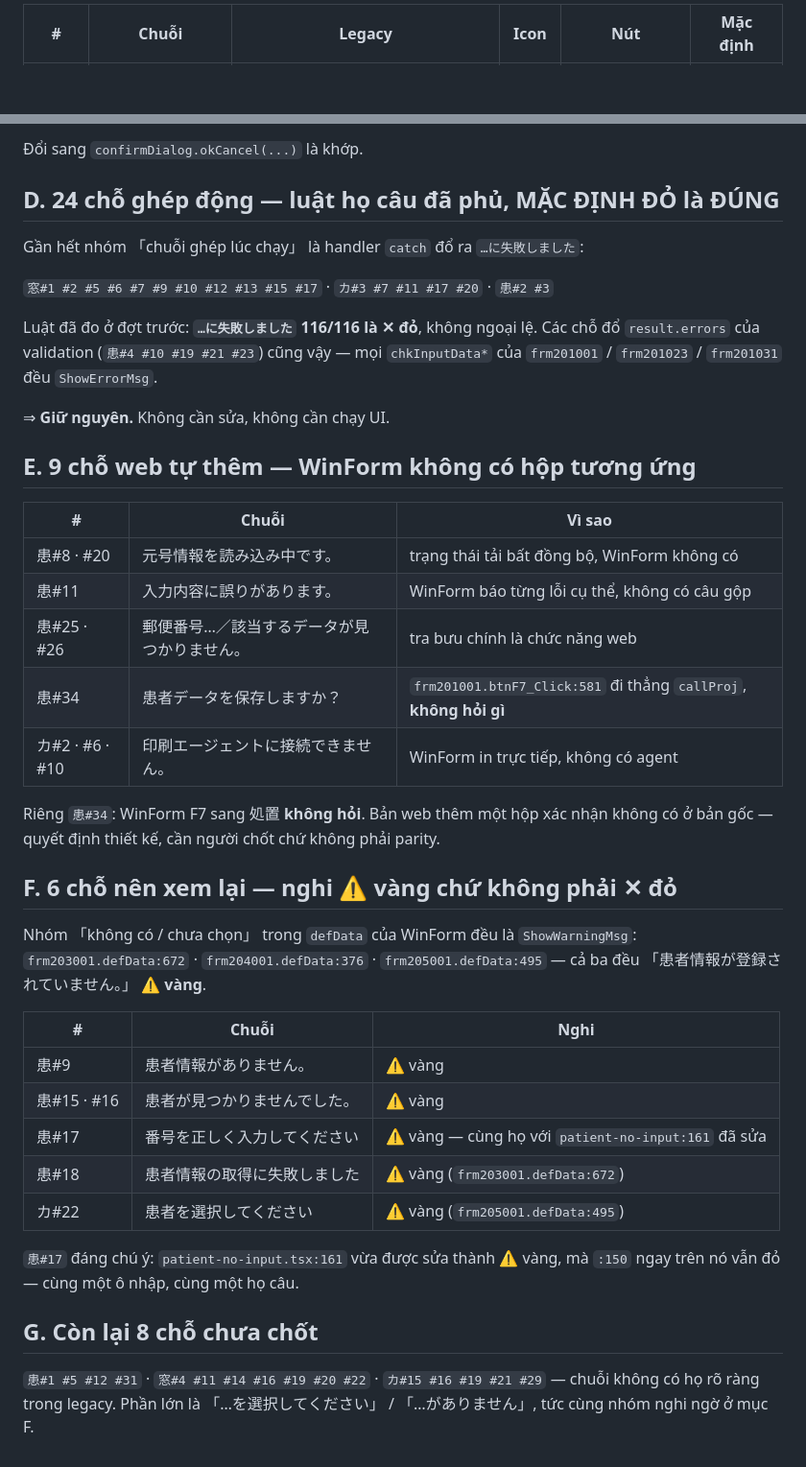
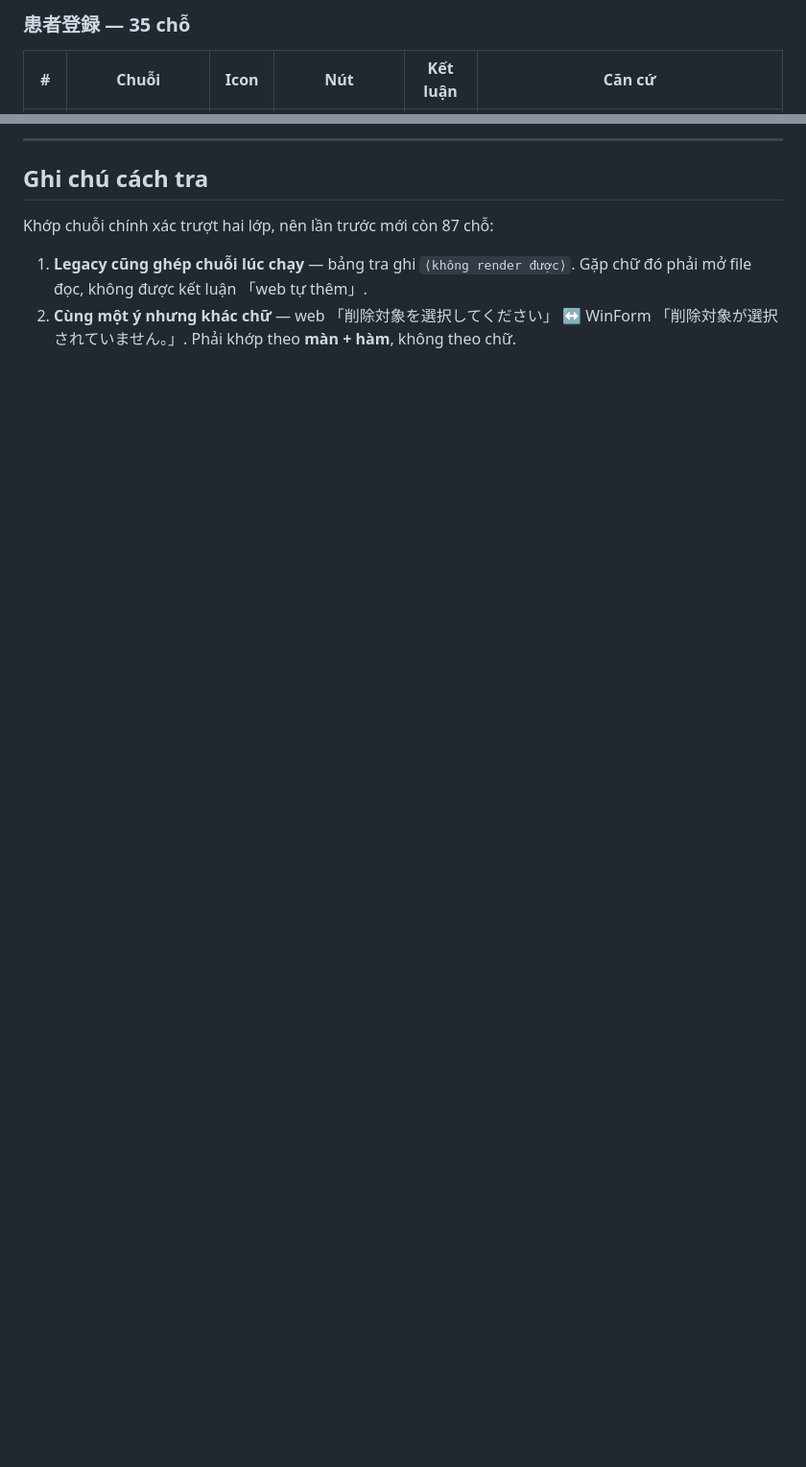
Before and after one commit to nguyenkhanhduy3455/TestLocal, a Markdown page: tools/msgicon-3features-answer.md, 2 parts joined by grey strips. Shown at 96% size. Drawn GitHub-style; blank space fills up the shorter version.

```diff
--- a/tools/msgicon-3features-answer.md
+++ b/tools/msgicon-3features-answer.md
@@ -69,3 +64,5 @@ Bảng tra ghi dòng 978 là `⟨không render được: mã là biến⟩`.
 
-| # | Chuỗi | Legacy | **Icon** | Nút | Mặc định |
+### 患者登録 — 35 chỗ
+
+| # | Chuỗi | Icon | Nút | Kết luận | Căn cứ |
 |---|---|---|---|---|---|
@@ -109,50 +166,11 @@ mà mặc định của nó là **はい/いいえ**:
 
-Đổi sang `confirmDialog.okCancel(...)` là khớp.
+---
 
-## D. 24 chỗ ghép động — luật họ câu đã phủ, MẶC ĐỊNH ĐỎ là ĐÚNG
+## Ghi chú cách tra
 
-Gần hết nhóm 「chuỗi ghép lúc chạy」 là handler `catch` đổ ra `…に失敗しました`:
+Khớp chuỗi chính xác trượt hai lớp, nên lần trước mới còn 87 chỗ:
 
-`窓#1 #2 #5 #6 #7 #9 #10 #12 #13 #15 #17` · `カ#3 #7 #11 #17 #20` · `患#2 #3`
-
-Luật đã đo ở đợt trước: **`…に失敗しました` 116/116 là ✕ đỏ**, không ngoại lệ.
-Các chỗ đổ `result.errors` của validation (`患#4 #10 #19 #21 #23`) cũng vậy —
-mọi `chkInputData*` của `frm201001` / `frm201023` / `frm201031` đều `ShowErrorMsg`.
-
-⇒ **Giữ nguyên.** Không cần sửa, không cần chạy UI.
-
-## E. 9 chỗ web tự thêm — WinForm không có hộp tương ứng
-
-| # | Chuỗi | Vì sao |
-|---|---|---|
-| 患#8 · #20 | 元号情報を読み込み中です。 | trạng thái tải bất đồng bộ, WinForm không có |
-| 患#11 | 入力内容に誤りがあります。 | WinForm báo từng lỗi cụ thể, không có câu gộp |
-| 患#25 · #26 | 郵便番号…／該当するデータが見つかりません。 | tra bưu chính là chức năng web |
-| 患#34 | 患者データを保存しますか？ | `frm201001.btnF7_Click:581` đi thẳng `callProj`, **không hỏi gì** |
-| カ#2 · #6 · #10 | 印刷エージェントに接続できません。 | WinForm in trực tiếp, không có agent |
-
-Riêng `患#34`: WinForm F7 sang 処置 **không hỏi**. Bản web thêm một hộp xác nhận
-không có ở bản gốc — quyết định thiết kế, cần người chốt chứ không phải parity.
-
-## F. 6 chỗ nên xem lại — nghi ⚠ vàng chứ không phải ✕ đỏ
-
-Nhóm 「không có / chưa chọn」 trong `defData` của WinForm đều là `ShowWarningMsg`:
-`frm203001.defData:672` · `frm204001.defData:376` · `frm205001.defData:495`
-— cả ba đều 「患者情報が登録されていません。」 **⚠ vàng**.
-
-| # | Chuỗi | Nghi |
-|---|---|---|
-| 患#9 | 患者情報がありません。 | ⚠ vàng |
-| 患#15 · #16 | 患者が見つかりませんでした。 | ⚠ vàng |
-| 患#17 | 番号を正しく入力してください | ⚠ vàng — cùng họ với `patient-no-input:161` đã sửa |
-| 患#18 | 患者情報の取得に失敗しました | ⚠ vàng (`frm203001.defData:672`) |
-| カ#22 | 患者を選択してください | ⚠ vàng (`frm205001.defData:495`) |
-
-`患#17` đáng chú ý: `patient-no-input.tsx:161` vừa được sửa thành ⚠ vàng, mà `:150`
-ngay trên nó vẫn đỏ — cùng một ô nhập, cùng một họ câu.
-
-## G. Còn lại 8 chỗ chưa chốt
-
-`患#1 #5 #12 #31` · `窓#4 #11 #14 #16 #19 #20 #22` · `カ#15 #16 #19 #21 #29`
-— chuỗi không có họ rõ ràng trong legacy. Phần lớn là 「…を選択してください」 /
-「…がありません」, tức cùng nhóm nghi ngờ ở mục F.
+1. **Legacy cũng ghép chuỗi lúc chạy** — bảng tra ghi `⟨không render được⟩`.
+   Gặp chữ đó phải mở file đọc, không được kết luận 「web tự thêm」.
+2. **Cùng một ý nhưng khác chữ** — web 「削除対象を選択してください」 ↔ WinForm
+   「削除対象が選択されていません。」. Phải khớp theo **màn + hàm**, không theo chữ.
```
Also changed, not shown: other parts of tools/msgicon-3features-answer.md (+138 -83 lines).
